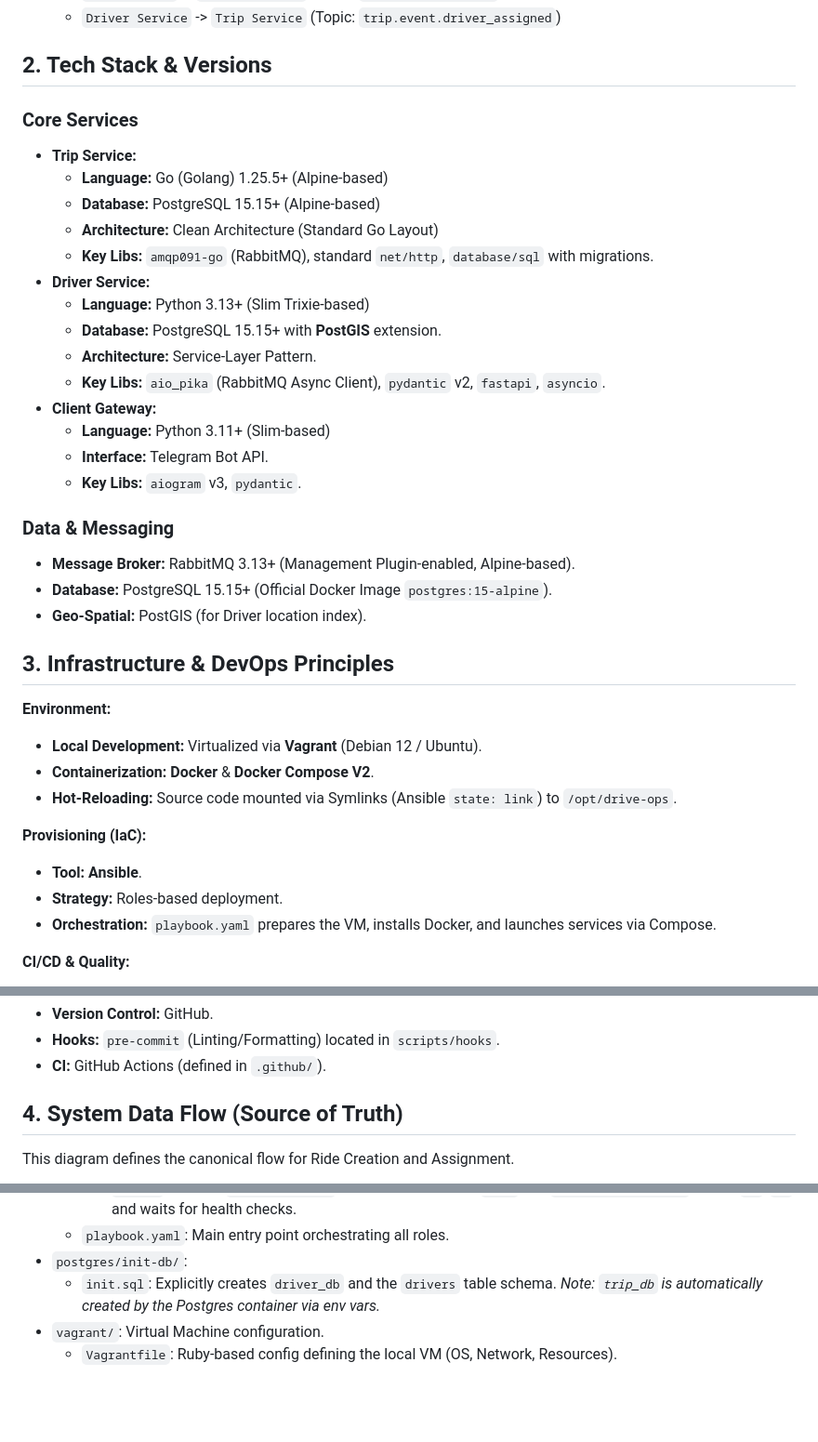
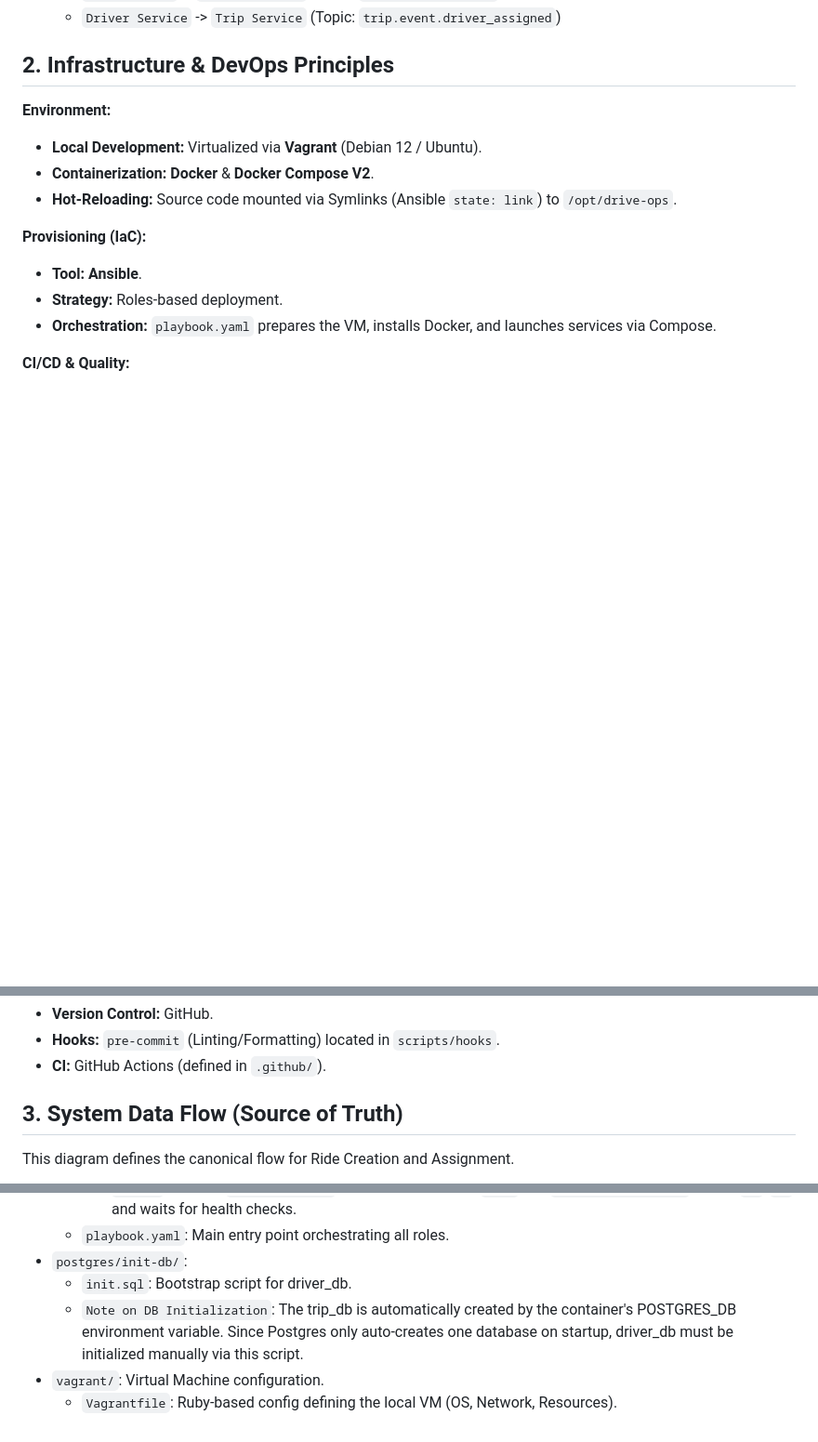
Before and after one commit to UA-4697-DevOps/drive-ops, a Markdown page: ai.md, 3 parts joined by grey strips. Shown at 93% size. Drawn GitHub-style; blank space fills up the shorter version.

Commit message:
fix: Delete geo

````diff
--- a/ai.md
+++ b/ai.md
@@ -17,29 +17,7 @@
   * `Trip Service` -> `Driver Service` (Topic: `trip.event.created`)
   * `Driver Service` -> `Trip Service` (Topic: `trip.event.driver_assigned`)
 
-## 2. Tech Stack & Versions
-### **Core Services**
-* **Trip Service:**
-  * **Language:** Go (Golang) 1.25.5+ (Alpine-based)
-  * **Database:** PostgreSQL 15.15+ (Alpine-based)
-  * **Architecture:** Clean Architecture (Standard Go Layout)
-  * **Key Libs:** `amqp091-go` (RabbitMQ), standard `net/http`, `database/sql` with migrations.
-* **Driver Service:**
-  * **Language:** Python 3.13+ (Slim Trixie-based)
-  * **Database:** PostgreSQL 15.15+ with **PostGIS** extension.
-  * **Architecture:** Service-Layer Pattern.
-  * **Key Libs:** `aio_pika` (RabbitMQ Async Client), `pydantic` v2, `fastapi`, `asyncio`.
-* **Client Gateway:**
-  * **Language:** Python 3.11+ (Slim-based)
-  * **Interface:** Telegram Bot API.
-  * **Key Libs:** `aiogram` v3, `pydantic`.
-
-### **Data & Messaging**
-* **Message Broker:** RabbitMQ 3.13+ (Management Plugin-enabled, Alpine-based).
-* **Database:** PostgreSQL 15.15+ (Official Docker Image `postgres:15-alpine`).
-* **Geo-Spatial:** PostGIS (for Driver location index).
-
-## 3. Infrastructure & DevOps Principles
+## 2. Infrastructure & DevOps Principles
 **Environment:**
 * **Local Development:** Virtualized via **Vagrant** (Debian 12 / Ubuntu).
 * **Containerization:** **Docker** & **Docker Compose V2**.
@@ -55,7 +33,7 @@
 * **Hooks:** `pre-commit` (Linting/Formatting) located in `scripts/hooks`.
 * **CI:** GitHub Actions (defined in `.github/`).
 
-## 4. System Data Flow (Source of Truth)
+## 3. System Data Flow (Source of Truth)
 This diagram defines the canonical flow for Ride Creation and Assignment.
 ```mermaid
 sequenceDiagram
@@ -220,6 +197,7 @@ sequenceDiagram
     * `infra/`: Creates `/opt/drive-ops` root. Securely copies `.env` and `docker-compose.yml`. Starts `db`, `mq` and waits for health checks.
   * `playbook.yaml`: Main entry point orchestrating all roles.
 * `postgres/init-db/`:
-  * `init.sql`: Explicitly creates `driver_db` and the `drivers` table schema. *Note: `trip_db` is automatically created by the Postgres container via env vars.*
+  * `init.sql`: Bootstrap script for driver_db.
+  * `Note on DB Initialization`: The trip_db is automatically created by the container's POSTGRES_DB environment variable. Since Postgres only auto-creates one database on startup, driver_db must be initialized manually via this script.
 * `vagrant/`: Virtual Machine configuration.
   * `Vagrantfile`: Ruby-based config defining the local VM (OS, Network, Resources).
````
Also changed, not shown: other parts of ai.md (+2 -3 lines).
